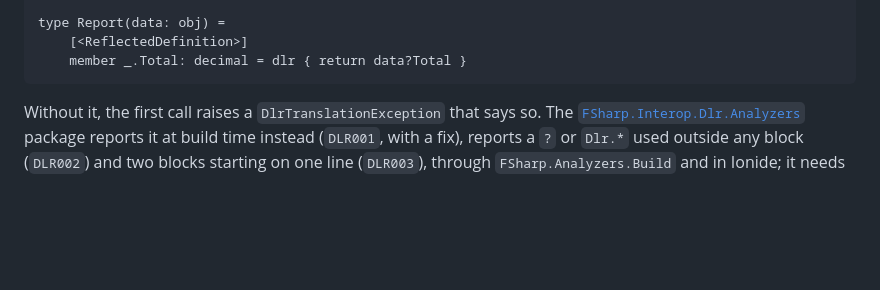
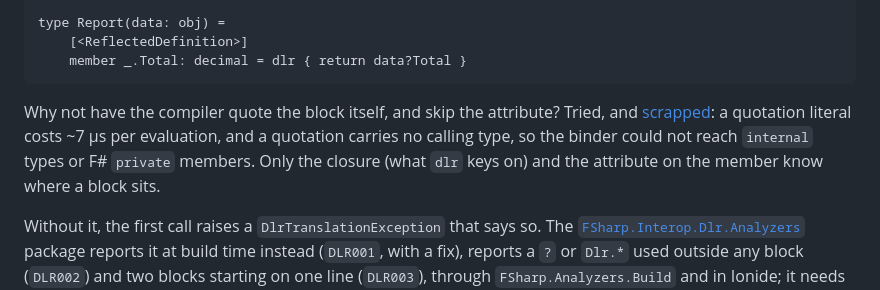
Before and after one commit to ekonbenefits/FSharp.Interop.Dlr, a Markdown page: README.md, the part around the change. Drawn GitHub-style; blank space fills up the shorter version.

Commit message:
README: why the block is not simply quoted (#60)
Co-Authored-By: Claude Opus 5 <noreply@anthropic.com>
Claude-Session: https://claude.ai/code/session_016mwfq4oeZW8SiD4HjTHYdg

````diff
--- a/README.md
+++ b/README.md
@@ -93,6 +93,12 @@ type Report(data: obj) =
     [<ReflectedDefinition>]
     member _.Total: decimal = dlr { return data?Total }
 ```
+
+Why not have the compiler quote the block itself, and skip the attribute? Tried, and
+[scrapped](https://github.com/ekonbenefits/FSharp.Interop.Dlr/issues/60): a quotation literal
+costs ~7 µs per evaluation, and a quotation carries no calling type, so the binder could not reach
+`internal` types or F# `private` members. Only the closure (what `dlr` keys on) and the attribute
+on the member know where a block sits.
 
 Without it, the first call raises a `DlrTranslationException` that says so. The
 [`FSharp.Interop.Dlr.Analyzers`](FSharp.Interop.Dlr.Analyzers/README.md) package reports it at
````
